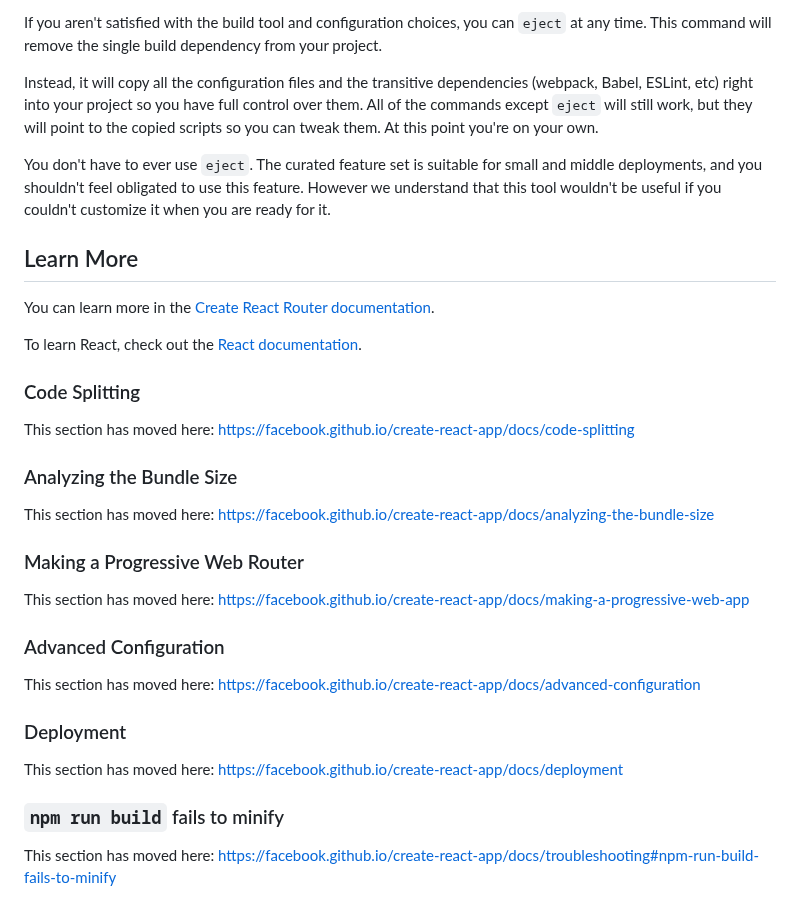
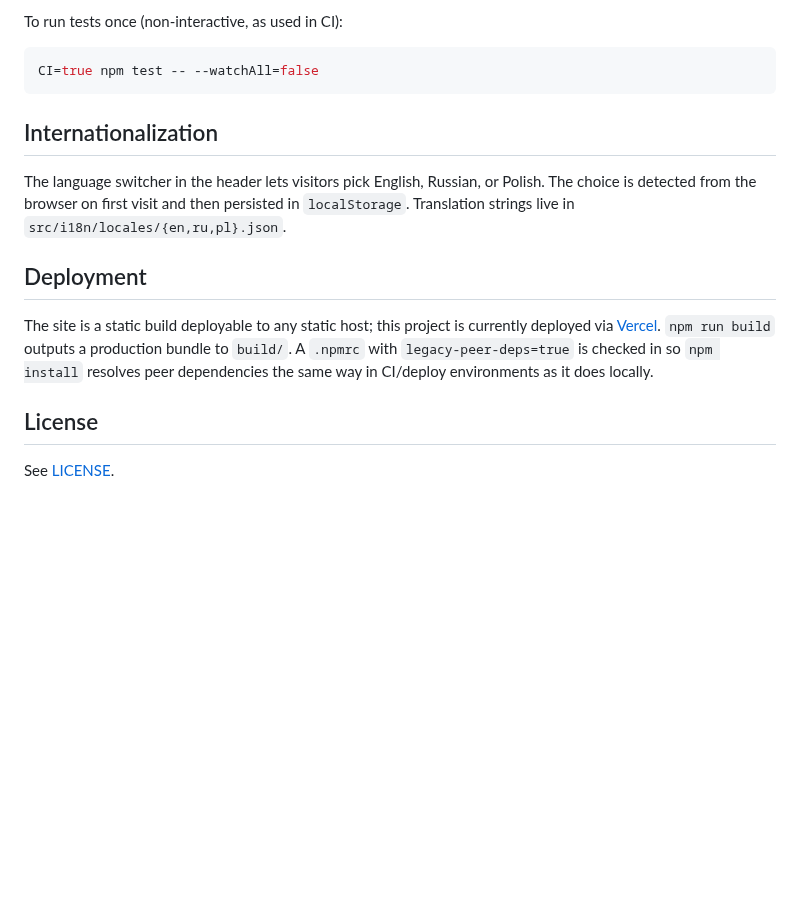
Before and after one commit to Murod-2909/towy-services, a Markdown page: README.md, the part around one of its changes. Drawn GitHub-style; blank space fills up the shorter version.

````diff
--- a/README.md
+++ b/README.md
@@ -35,36 +60,18 @@ See the section about [deployment](https://facebook.github.io/create-react-app/d
 
-If you aren't satisfied with the build tool and configuration choices, you can `eject` at any time. This command will remove the single build dependency from your project.
+To run tests once (non-interactive, as used in CI):
 
-Instead, it will copy all the configuration files and the transitive dependencies (webpack, Babel, ESLint, etc) right into your project so you have full control over them. All of the commands except `eject` will still work, but they will point to the copied scripts so you can tweak them. At this point you're on your own.
+```bash
+CI=true npm test -- --watchAll=false
+```
 
-You don't have to ever use `eject`. The curated feature set is suitable for small and middle deployments, and you shouldn't feel obligated to use this feature. However we understand that this tool wouldn't be useful if you couldn't customize it when you are ready for it.
+## Internationalization
 
-## Learn More
+The language switcher in the header lets visitors pick English, Russian, or Polish. The choice is detected from the browser on first visit and then persisted in `localStorage`. Translation strings live in `src/i18n/locales/{en,ru,pl}.json`.
 
-You can learn more in the [Create React Router documentation](https://facebook.github.io/create-react-app/docs/getting-started).
+## Deployment
 
-To learn React, check out the [React documentation](https://reactjs.org/).
+The site is a static build deployable to any static host; this project is currently deployed via [Vercel](https://vercel.com). `npm run build` outputs a production bundle to `build/`. A `.npmrc` with `legacy-peer-deps=true` is checked in so `npm install` resolves peer dependencies the same way in CI/deploy environments as it does locally.
 
-### Code Splitting
+## License
 
-This section has moved here: [https://facebook.github.io/create-react-app/docs/code-splitting](https://facebook.github.io/create-react-app/docs/code-splitting)
-
-### Analyzing the Bundle Size
-
-This section has moved here: [https://facebook.github.io/create-react-app/docs/analyzing-the-bundle-size](https://facebook.github.io/create-react-app/docs/analyzing-the-bundle-size)
-
-### Making a Progressive Web Router
-
-This section has moved here: [https://facebook.github.io/create-react-app/docs/making-a-progressive-web-app](https://facebook.github.io/create-react-app/docs/making-a-progressive-web-app)
-
-### Advanced Configuration
-
-This section has moved here: [https://facebook.github.io/create-react-app/docs/advanced-configuration](https://facebook.github.io/create-react-app/docs/advanced-configuration)
-
-### Deployment
-
-This section has moved here: [https://facebook.github.io/create-react-app/docs/deployment](https://facebook.github.io/create-react-app/docs/deployment)
-
-### `npm run build` fails to minify
-
-This section has moved here: [https://facebook.github.io/create-react-app/docs/troubleshooting#npm-run-build-fails-to-minify](https://facebook.github.io/create-react-app/docs/troubleshooting#npm-run-build-fails-to-minify)
+See [LICENSE](./LICENSE).
````
Also changed, not shown: other parts of README.md (+45 -20 lines), SECURITY.md (added, +22 -0 lines), docs/screenshots/contacts.png (added), docs/screenshots/home-mobile.png (added), docs/screenshots/home.png (added), docs/screenshots/services.png (added), 1 other file.
